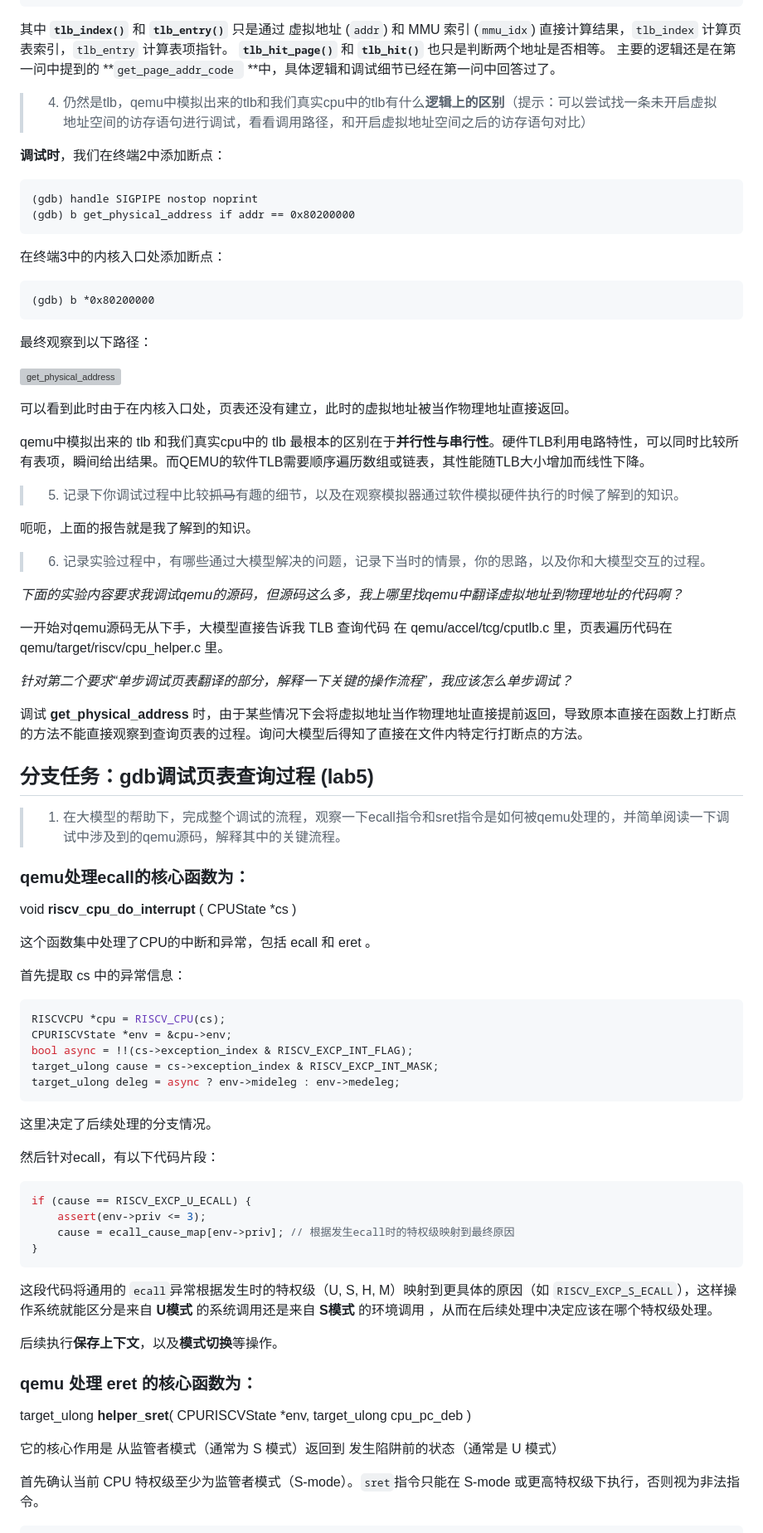
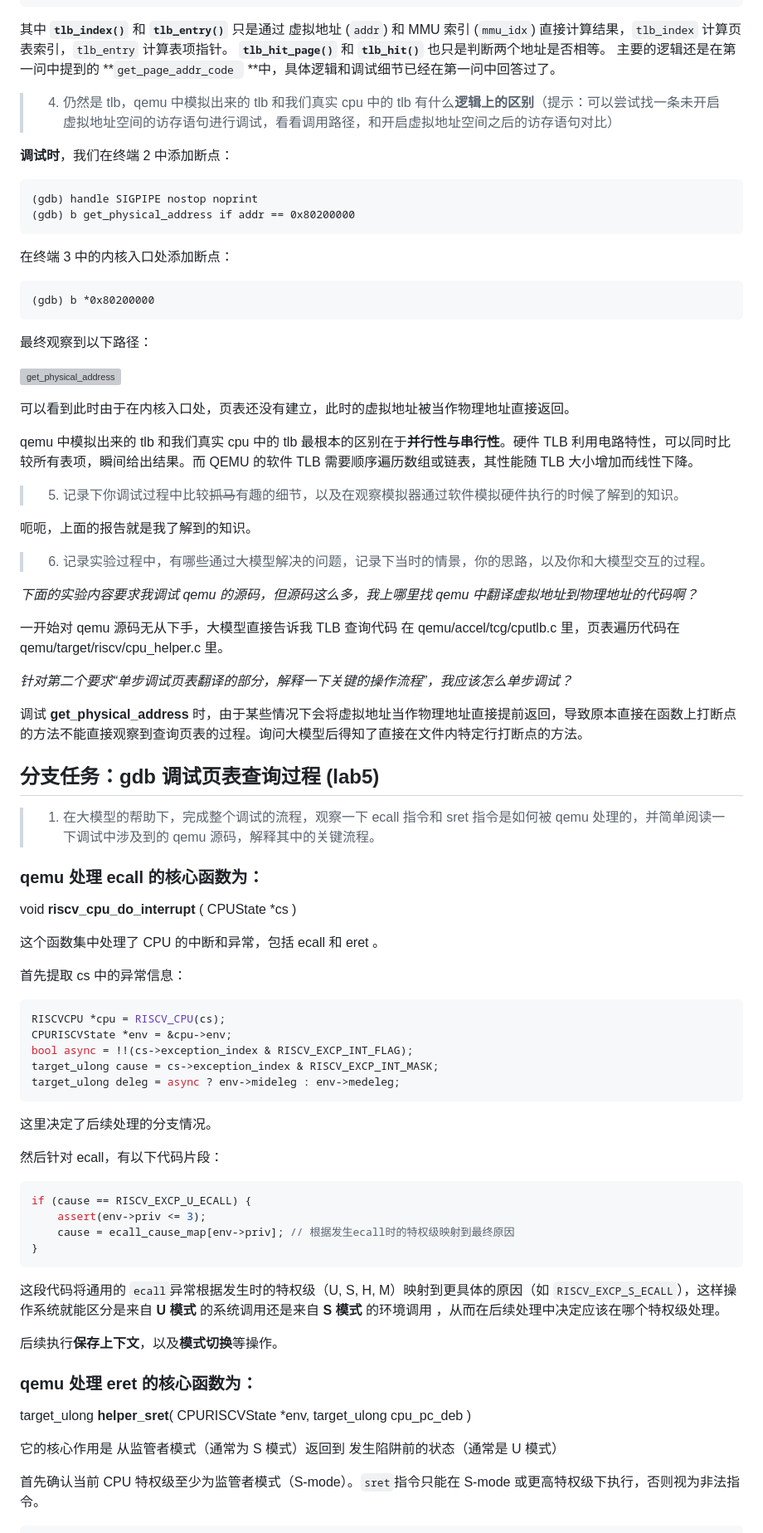
Before and after one commit to luyanhexay/NKU-OS-2025Fall-labcode, a Markdown page: labcode/lab5/Readme.md, the part around one of its changes. Shown at 83% size. Rendered like a GitHub page; grey boxes are pictures that could not be loaded.

````diff
--- a/labcode/lab5/Readme.md
+++ b/labcode/lab5/Readme.md
@@ -322,22 +288,18 @@ static inline bool tlb_hit(target_ulong tlb_addr, target_ulong addr)
 }
 ```
 
-其中 **`tlb_index()`** 和  **`tlb_entry()`** 只是通过 虚拟地址 (`addr`) 和 MMU 索引 (`mmu_idx`) 直接计算结果，`tlb_index` 计算页表索引，`tlb_entry` 计算表项指针。 **`tlb_hit_page()`** 和  **`tlb_hit()`** 也只是判断两个地址是否相等。 主要的逻辑还是在第一问中提到的 **`get_page_addr_code ` **中，具体逻辑和调试细节已经在第一问中回答过了。
+其中 **`tlb_index()`** 和 **`tlb_entry()`** 只是通过 虚拟地址 (`addr`) 和 MMU 索引 (`mmu_idx`) 直接计算结果，`tlb_index` 计算页表索引，`tlb_entry` 计算表项指针。 **`tlb_hit_page()`** 和 **`tlb_hit()`** 也只是判断两个地址是否相等。 主要的逻辑还是在第一问中提到的 **`get_page_addr_code ` **中，具体逻辑和调试细节已经在第一问中回答过了。
 
+> 4. 仍然是 tlb，qemu 中模拟出来的 tlb 和我们真实 cpu 中的 tlb 有什么**逻辑上的区别**（提示：可以尝试找一条未开启虚拟地址空间的访存语句进行调试，看看调用路径，和开启虚拟地址空间之后的访存语句对比）
 
-
-> 4. 仍然是tlb，qemu中模拟出来的tlb和我们真实cpu中的tlb有什么**逻辑上的区别**（提示：可以尝试找一条未开启虚拟地址空间的访存语句进行调试，看看调用路径，和开启虚拟地址空间之后的访存语句对比）
-
-
-
-**调试时**，我们在终端2中添加断点：
+**调试时**，我们在终端 2 中添加断点：
 
 ```
 (gdb) handle SIGPIPE nostop noprint
 (gdb) b get_physical_address if addr == 0x80200000
 ```
 
-在终端3中的内核入口处添加断点：
+在终端 3 中的内核入口处添加断点：
 
 ```
 (gdb) b *0x80200000
@@ -349,45 +311,31 @@ static inline bool tlb_hit(target_ulong tlb_addr, target_ulong addr)
 
 可以看到此时由于在内核入口处，页表还没有建立，此时的虚拟地址被当作物理地址直接返回。
 
-qemu中模拟出来的 tlb 和我们真实cpu中的 tlb 最根本的区别在于**并行性与串行性**。硬件TLB利用电路特性，可以同时比较所有表项，瞬间给出结果。而QEMU的软件TLB需要顺序遍历数组或链表，其性能随TLB大小增加而线性下降。
-
-
+qemu 中模拟出来的 tlb 和我们真实 cpu 中的 tlb 最根本的区别在于**并行性与串行性**。硬件 TLB 利用电路特性，可以同时比较所有表项，瞬间给出结果。而 QEMU 的软件 TLB 需要顺序遍历数组或链表，其性能随 TLB 大小增加而线性下降。
 
 > 5. 记录下你调试过程中比较~~抓马~~有趣的细节，以及在观察模拟器通过软件模拟硬件执行的时候了解到的知识。
 
 呃呃，上面的报告就是我了解到的知识。
 
-
-
 > 6. 记录实验过程中，有哪些通过大模型解决的问题，记录下当时的情景，你的思路，以及你和大模型交互的过程。
 
+_下面的实验内容要求我调试 qemu 的源码，但源码这么多，我上哪里找 qemu 中翻译虚拟地址到物理地址的代码啊？_
 
+一开始对 qemu 源码无从下手，大模型直接告诉我 TLB 查询代码 在 qemu/accel/tcg/cputlb.c 里，页表遍历代码在 qemu/target/riscv/cpu_helper.c 里。
 
-*下面的实验内容要求我调试qemu的源码，但源码这么多，我上哪里找qemu中翻译虚拟地址到物理地址的代码啊？*
-
-一开始对qemu源码无从下手，大模型直接告诉我 TLB 查询代码 在 qemu/accel/tcg/cputlb.c 里，页表遍历代码在 qemu/target/riscv/cpu_helper.c 里。
-
-
-
-*针对第二个要求“单步调试页表翻译的部分，解释一下关键的操作流程”，我应该怎么单步调试？*
+_针对第二个要求“单步调试页表翻译的部分，解释一下关键的操作流程”，我应该怎么单步调试？_
 
 调试 **get_physical_address** 时，由于某些情况下会将虚拟地址当作物理地址直接提前返回，导致原本直接在函数上打断点的方法不能直接观察到查询页表的过程。询问大模型后得知了直接在文件内特定行打断点的方法。
 
+## 分支任务：gdb 调试页表查询过程 (lab5)
 
+> 1. 在大模型的帮助下，完成整个调试的流程，观察一下 ecall 指令和 sret 指令是如何被 qemu 处理的，并简单阅读一下调试中涉及到的 qemu 源码，解释其中的关键流程。
 
-## 分支任务：gdb调试页表查询过程 (lab5)
+### qemu 处理 ecall 的核心函数为：
 
-> 1. 在大模型的帮助下，完成整个调试的流程，观察一下ecall指令和sret指令是如何被qemu处理的，并简单阅读一下调试中涉及到的qemu源码，解释其中的关键流程。
+void **riscv_cpu_do_interrupt** ( CPUState \*cs )
 
-### qemu处理ecall的核心函数为：
-
-void **riscv_cpu_do_interrupt** ( CPUState *cs )
-
-
-
-这个函数集中处理了CPU的中断和异常，包括 ecall 和 eret 。
-
-
+这个函数集中处理了 CPU 的中断和异常，包括 ecall 和 eret 。
 
 首先提取 cs 中的异常信息：
 
@@ -401,9 +349,7 @@ target_ulong deleg = async ? env->mideleg : env->medeleg;
 
 这里决定了后续处理的分支情况。
 
-
-
-然后针对ecall，有以下代码片段：
+然后针对 ecall，有以下代码片段：
 
 ```c++
 if (cause == RISCV_EXCP_U_ECALL) {
@@ -412,19 +358,15 @@ if (cause == RISCV_EXCP_U_ECALL) {
 }
 ```
 
-这段代码将通用的 `ecall`异常根据发生时的特权级（U, S, H, M）映射到更具体的原因（如 `RISCV_EXCP_S_ECALL`），这样操作系统就能区分是来自 **U模式** 的系统调用还是来自 **S模式** 的环境调用 ，从而在后续处理中决定应该在哪个特权级处理。
+这段代码将通用的 `ecall`异常根据发生时的特权级（U, S, H, M）映射到更具体的原因（如 `RISCV_EXCP_S_ECALL`），这样操作系统就能区分是来自 **U 模式** 的系统调用还是来自 **S 模式** 的环境调用 ，从而在后续处理中决定应该在哪个特权级处理。
 
 后续执行**保存上下文**，以及**模式切换**等操作。
 
-
-
 ### qemu 处理 eret 的核心函数为：
 
-target_ulong **helper_sret**( CPURISCVState *env, target_ulong cpu_pc_deb )
+target_ulong **helper_sret**( CPURISCVState \*env, target_ulong cpu_pc_deb )
 
 它的核心作用是 从监管者模式（通常为 S 模式）返回到 发生陷阱前的状态（通常是 U 模式）
-
-
 
 首先确认当前 CPU 特权级至少为监管者模式（S-mode）。`sret`指令只能在 S-mode 或更高特权级下执行，否则视为非法指令。
 
````
Also changed, not shown: other parts of labcode/lab5/Readme.md (+64 -116 lines).
